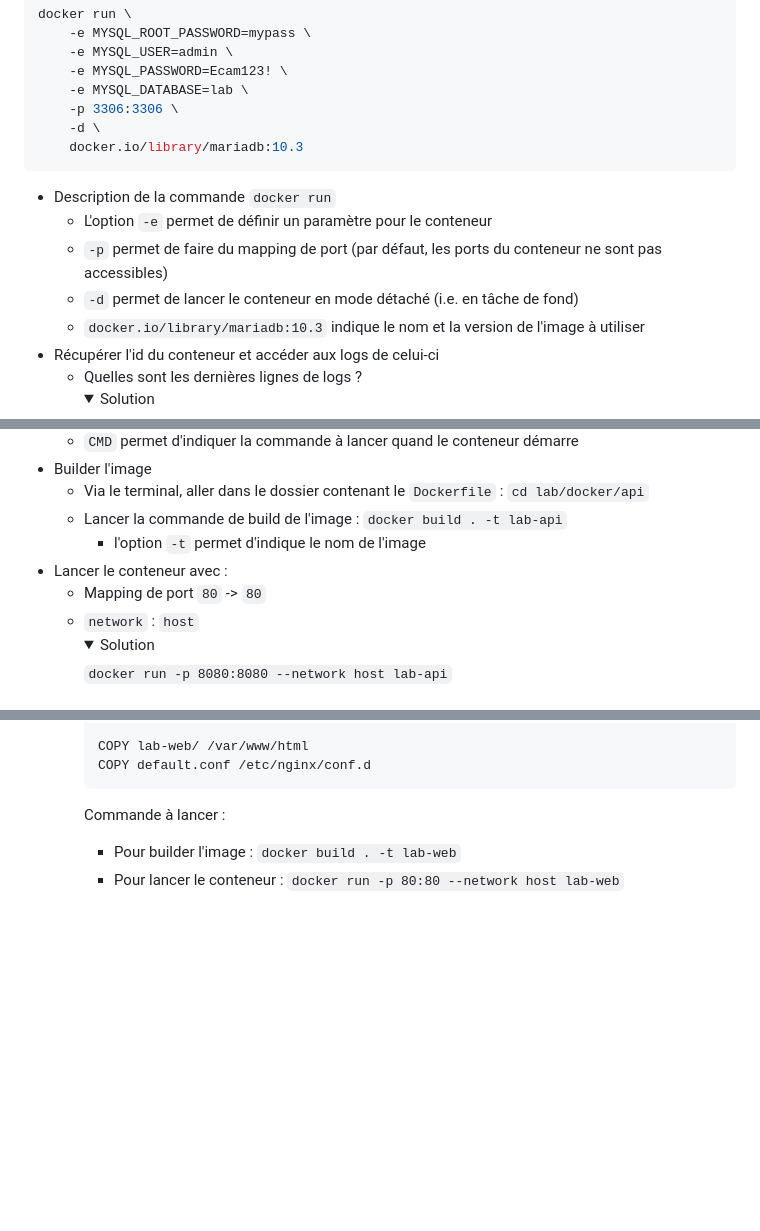
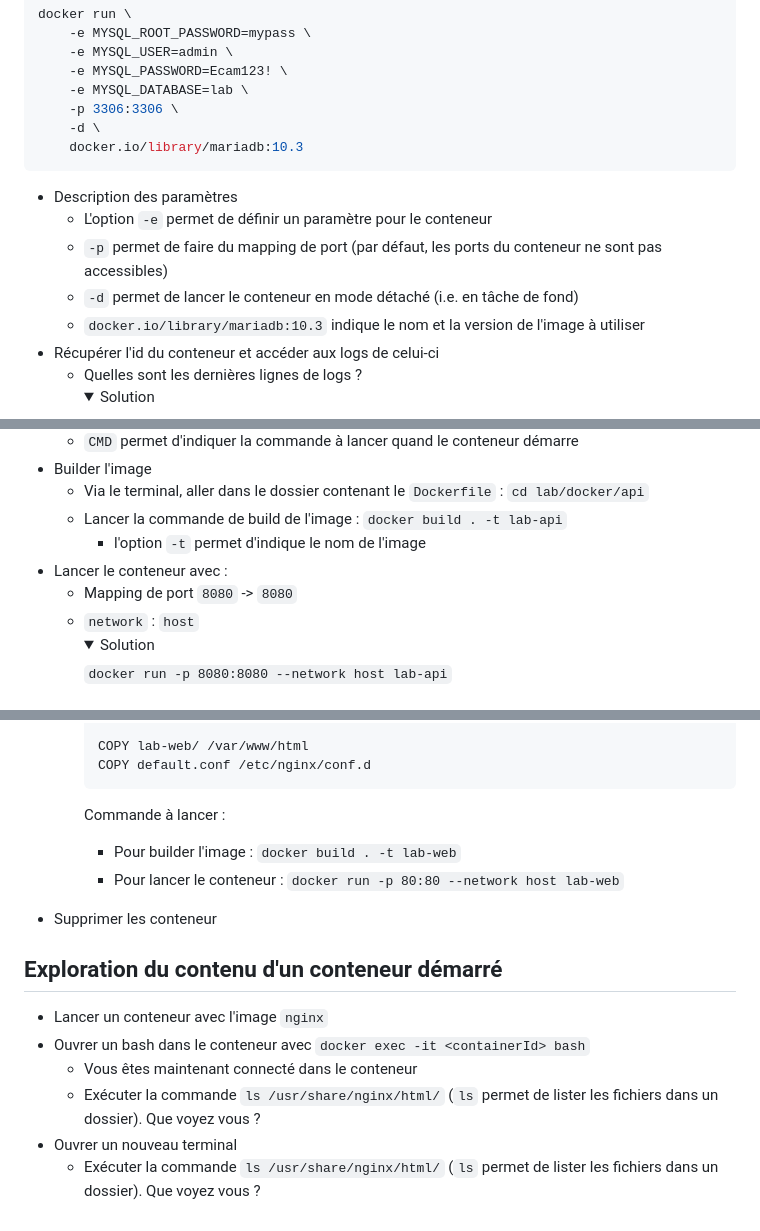
Before and after one commit to kaso888/-Lab-cloud-ECAM, a Markdown page: README-part3-docker.md, 3 parts joined by grey strips. GitHub-like rendering; folded sections open; blank space fills up the shorter version.

````diff
--- a/README-part3-docker.md
+++ b/README-part3-docker.md
@@ -23,11 +24,11 @@ docker run \
     -d \
     docker.io/library/mariadb:10.3
 ```
-- Description de la commande `docker run`
-  - L'option `-e` permet de définir un paramètre pour le conteneur
-  - `-p` permet de faire du mapping de port (par défaut, les ports du conteneur ne sont pas accessibles)
-  - `-d` permet de lancer le conteneur en mode détaché (i.e. en tâche de fond)
-  - `docker.io/library/mariadb:10.3` indique le nom et la version de l'image à utiliser
+- Description des paramètres
+    - L'option `-e` permet de définir un paramètre pour le conteneur
+    - `-p` permet de faire du mapping de port (par défaut, les ports du conteneur ne sont pas accessibles)
+    - `-d` permet de lancer le conteneur en mode détaché (i.e. en tâche de fond)
+    - `docker.io/library/mariadb:10.3` indique le nom et la version de l'image à utiliser
 - Récupérer l'id du conteneur et accéder aux logs de celui-ci
   - Quelles sont les dernières lignes de logs ?
         <details>
@@ -53,7 +54,7 @@ docker run \
     - Lancer la commande de build de l'image : `docker build . -t lab-api`
         - l'option `-t` permet d'indique le nom de l'image
 - Lancer le conteneur avec :
-    - Mapping de port `80` -> `80`
+    - Mapping de port `8080` -> `8080`
     - `network` : `host`
             <details>
             <summary>Solution</summary>
@@ -87,3 +88,12 @@ docker run \
         - Pour builder l'image : `docker build . -t lab-web`
         - Pour lancer le conteneur : `docker run -p 80:80 --network host lab-web`
         </details>
+- Supprimer les conteneur
+
+## Exploration du contenu d'un conteneur démarré
+- Lancer un conteneur avec l'image `nginx`
+- Ouvrer un bash dans le conteneur avec `docker exec -it <containerId> bash`
+    - Vous êtes maintenant connecté dans le conteneur
+    - Exécuter la commande `ls /usr/share/nginx/html/` (`ls` permet de lister les fichiers dans un dossier). Que voyez vous ?
+- Ouvrer un nouveau terminal
+    - Exécuter la commande `ls /usr/share/nginx/html/` (`ls` permet de lister les fichiers dans un dossier). Que voyez vous ?
````
Also changed, not shown: other parts of README-part3-docker.md (+1 -0 lines), README-part1-aws.md (+8 -6 lines).
